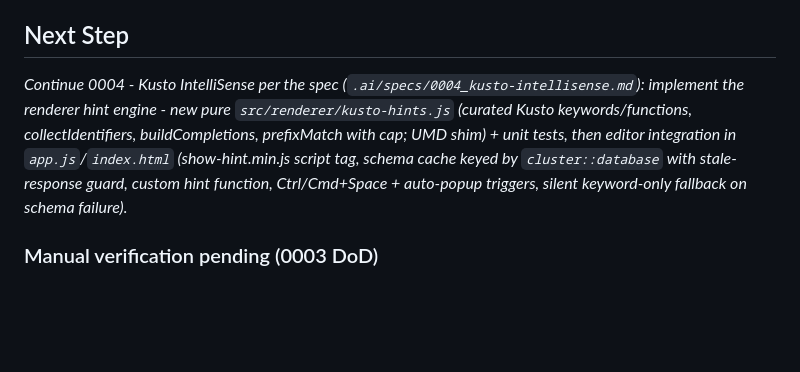
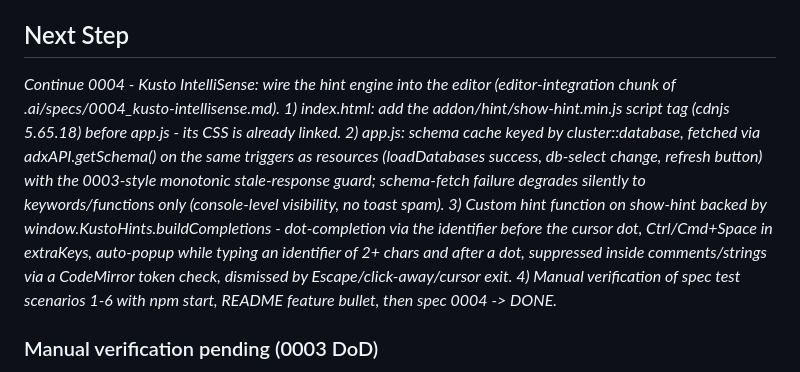
Before and after one commit to teems-it/kustodesk, a Markdown page: .ai/context/current-state.md, the part around the change. Drawn GitHub-style; blank space fills up the shorter version.

Commit message:
pcs: current-state Next Step -> 0004 editor-integration chunk (hint engine module done, commit 2347cd9)

```diff
--- a/.ai/context/current-state.md
+++ b/.ai/context/current-state.md
@@ -36,7 +36,7 @@ _Active feature: 0004 — Kusto IntelliSense (spec created at `.ai/specs/0004_ku
 
 <!-- The single next action to take. Must be concrete and actionable. -->
 
-_Continue 0004 - Kusto IntelliSense per the spec (`.ai/specs/0004_kusto-intellisense.md`): implement the renderer hint engine - new pure `src/renderer/kusto-hints.js` (curated Kusto keywords/functions, collectIdentifiers, buildCompletions, prefixMatch with cap; UMD shim) + unit tests, then editor integration in `app.js`/`index.html` (show-hint.min.js script tag, schema cache keyed by `cluster::database` with stale-response guard, custom hint function, Ctrl/Cmd+Space + auto-popup triggers, silent keyword-only fallback on schema failure)._
+_Continue 0004 - Kusto IntelliSense: wire the hint engine into the editor (editor-integration chunk of .ai/specs/0004_kusto-intellisense.md). 1) index.html: add the addon/hint/show-hint.min.js script tag (cdnjs 5.65.18) before app.js - its CSS is already linked. 2) app.js: schema cache keyed by cluster::database, fetched via adxAPI.getSchema() on the same triggers as resources (loadDatabases success, db-select change, refresh button) with the 0003-style monotonic stale-response guard; schema-fetch failure degrades silently to keywords/functions only (console-level visibility, no toast spam). 3) Custom hint function on show-hint backed by window.KustoHints.buildCompletions - dot-completion via the identifier before the cursor dot, Ctrl/Cmd+Space in extraKeys, auto-popup while typing an identifier of 2+ chars and after a dot, suppressed inside comments/strings via a CodeMirror token check, dismissed by Escape/click-away/cursor exit. 4) Manual verification of spec test scenarios 1-6 with npm start, README feature bullet, then spec 0004 -> DONE._
 
 ### Manual verification pending (0003 DoD)
 
```
